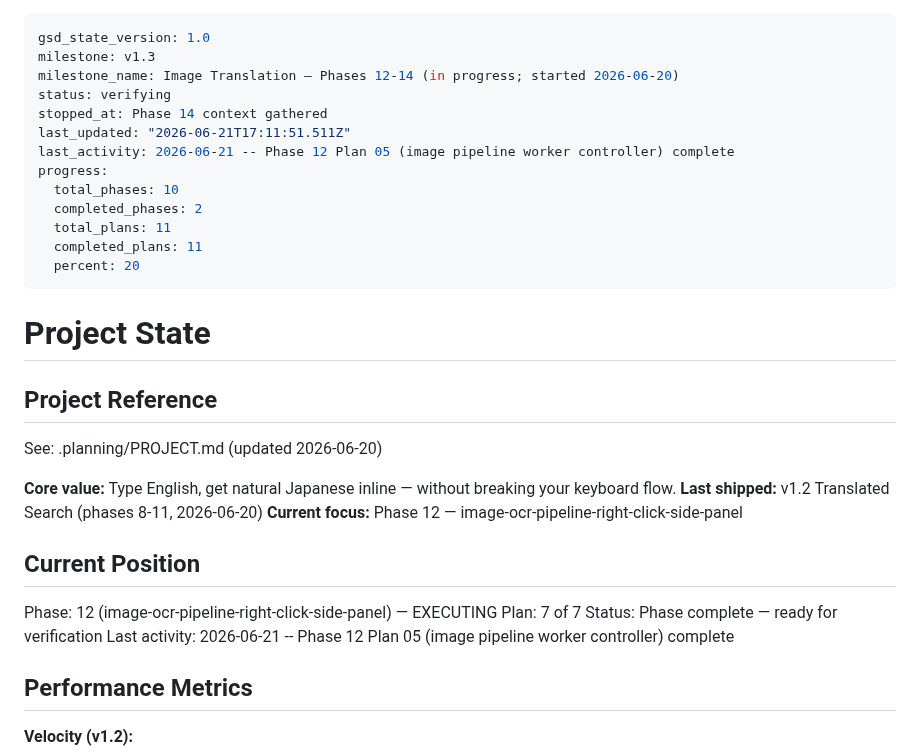
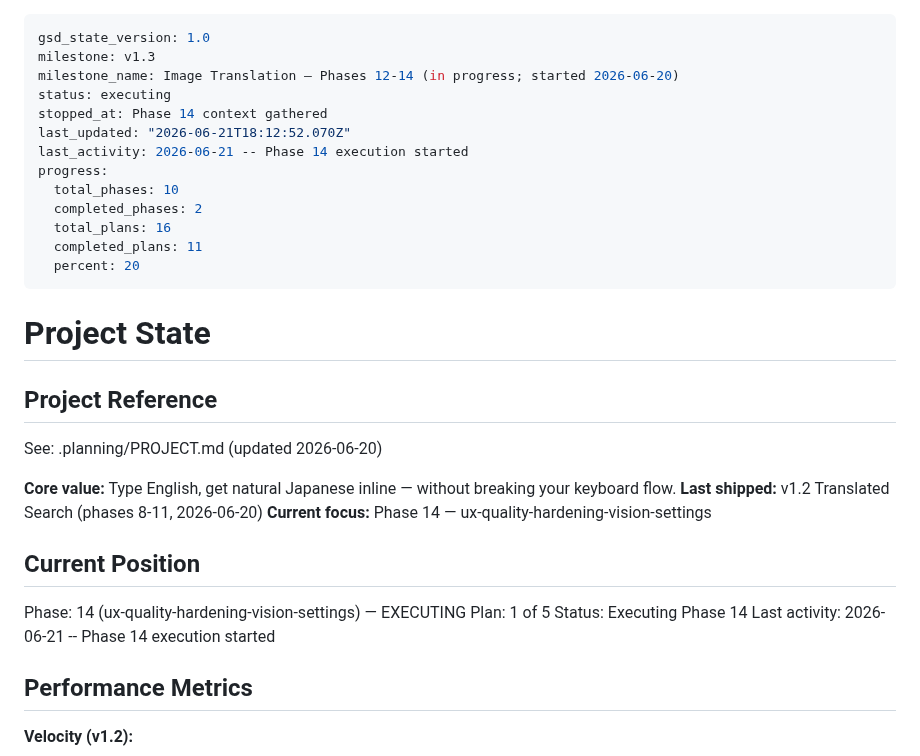
Before and after one commit to benfoden/hime, a Markdown page: .planning/STATE.md, the part around the change. Drawn GitHub-style.

Commit message:
docs(phase-14): update tracking after wave 1

```diff
--- a/.planning/STATE.md
+++ b/.planning/STATE.md
@@ -2,14 +2,14 @@
 gsd_state_version: 1.0
 milestone: v1.3
 milestone_name: Image Translation — Phases 12-14 (in progress; started 2026-06-20)
-status: verifying
+status: executing
 stopped_at: Phase 14 context gathered
-last_updated: "2026-06-21T17:11:51.511Z"
-last_activity: 2026-06-21 -- Phase 12 Plan 05 (image pipeline worker controller) complete
+last_updated: "2026-06-21T18:12:52.070Z"
+last_activity: 2026-06-21 -- Phase 14 execution started
 progress:
   total_phases: 10
   completed_phases: 2
-  total_plans: 11
+  total_plans: 16
   completed_plans: 11
   percent: 20
 ---
@@ -22,14 +22,14 @@ See: .planning/PROJECT.md (updated 2026-06-20)
 
 **Core value:** Type English, get natural Japanese inline — without breaking your keyboard flow.
 **Last shipped:** v1.2 Translated Search (phases 8-11, 2026-06-20)
-**Current focus:** Phase 12 — image-ocr-pipeline-right-click-side-panel
+**Current focus:** Phase 14 — ux-quality-hardening-vision-settings
 
 ## Current Position
 
-Phase: 12 (image-ocr-pipeline-right-click-side-panel) — EXECUTING
-Plan: 7 of 7
-Status: Phase complete — ready for verification
-Last activity: 2026-06-21 -- Phase 12 Plan 05 (image pipeline worker controller) complete
+Phase: 14 (ux-quality-hardening-vision-settings) — EXECUTING
+Plan: 1 of 5
+Status: Executing Phase 14
+Last activity: 2026-06-21 -- Phase 14 execution started
 
 ## Performance Metrics
 
```
Also changed, not shown: .planning/ROADMAP.md (+4 -4 lines).
